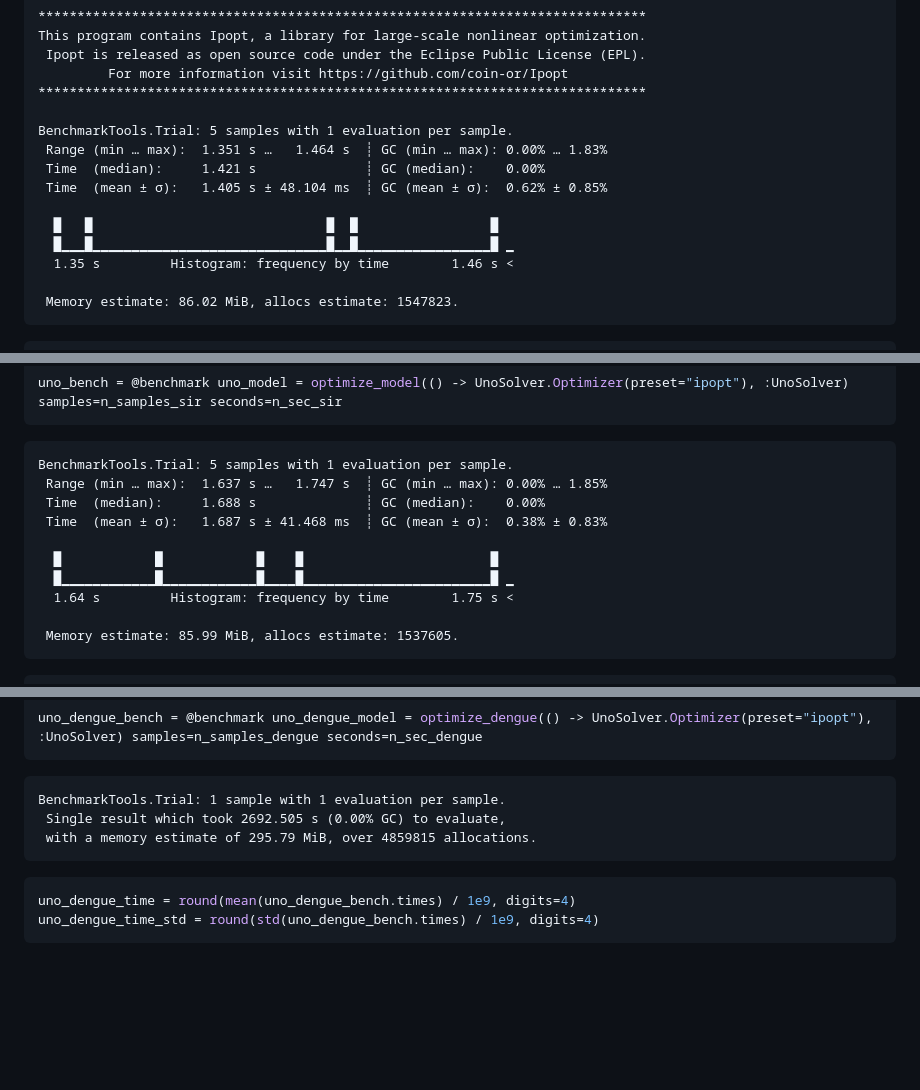
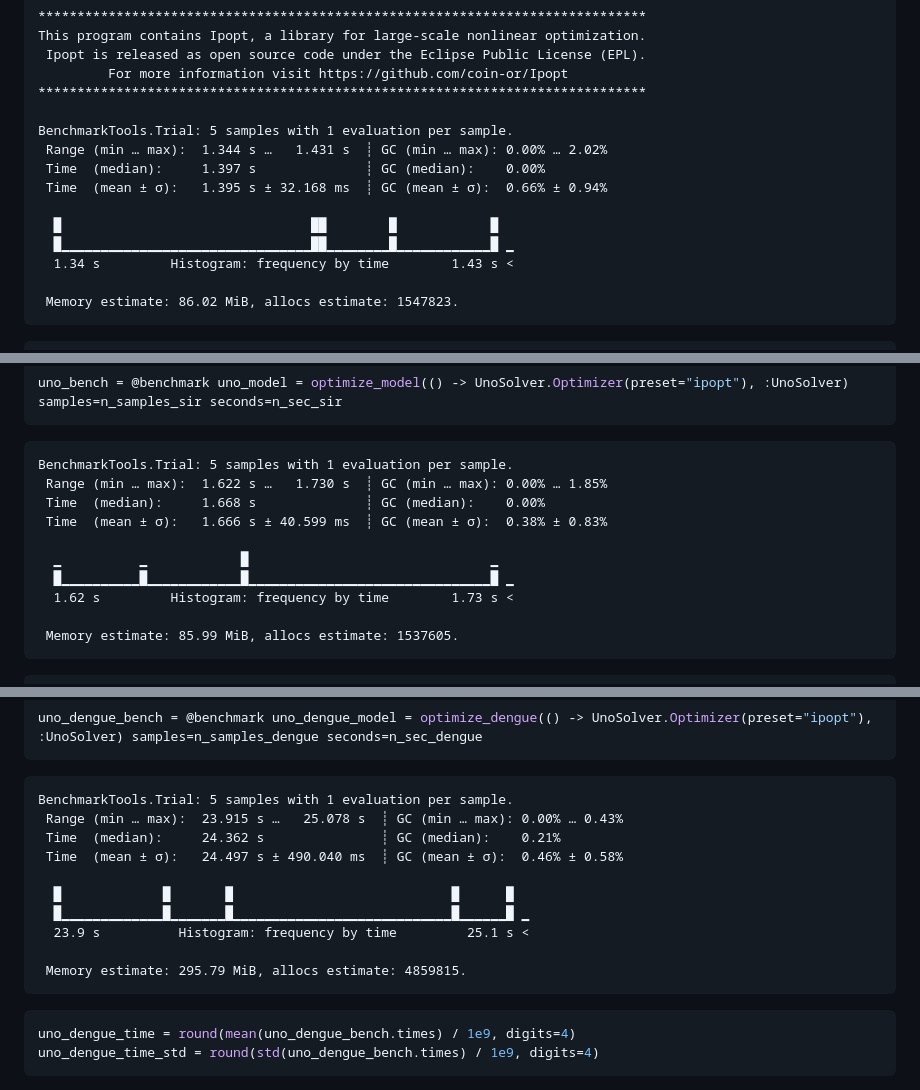
Before and after one commit to epirecipes/EpiPolicies, a Markdown page: Supplementary/Solver_comparison/SIR_lockdown_solvercomparison.md, 3 parts joined by grey strips. Drawn GitHub-style; blank space fills up the shorter version.

````diff
--- a/Supplementary/Solver_comparison/SIR_lockdown_solvercomparison.md
+++ b/Supplementary/Solver_comparison/SIR_lockdown_solvercomparison.md
@@ -204,13 +204,13 @@ ipopt_bench = @benchmark ipopt_model = optimize_model(Ipopt.Optimizer, :Ipopt) s
     ******************************************************************************
 
     BenchmarkTools.Trial: 5 samples with 1 evaluation per sample.
-     Range (min … max):  1.351 s …   1.464 s  ┊ GC (min … max): 0.00% … 1.83%
-     Time  (median):     1.421 s              ┊ GC (median):    0.00%
-     Time  (mean ± σ):   1.405 s ± 48.104 ms  ┊ GC (mean ± σ):  0.62% ± 0.85%
+     Range (min … max):  1.344 s …   1.431 s  ┊ GC (min … max): 0.00% … 2.02%
+     Time  (median):     1.397 s              ┊ GC (median):    0.00%
+     Time  (mean ± σ):   1.395 s ± 32.168 ms  ┊ GC (mean ± σ):  0.66% ± 0.94%
 
-      █   █                              █  █                 █
-      █▁▁▁█▁▁▁▁▁▁▁▁▁▁▁▁▁▁▁▁▁▁▁▁▁▁▁▁▁▁▁▁▁▁█▁▁█▁▁▁▁▁▁▁▁▁▁▁▁▁▁▁▁▁█ ▁
-      1.35 s         Histogram: frequency by time        1.46 s <
+      █                                ██        █            █
+      █▁▁▁▁▁▁▁▁▁▁▁▁▁▁▁▁▁▁▁▁▁▁▁▁▁▁▁▁▁▁▁▁██▁▁▁▁▁▁▁▁█▁▁▁▁▁▁▁▁▁▁▁▁█ ▁
+      1.34 s         Histogram: frequency by time        1.43 s <
 
      Memory estimate: 86.02 MiB, allocs estimate: 1547823.
 
@@ -260,13 +260,13 @@ uno_bench = @benchmark uno_model = optimize_model(() -> UnoSolver.Optimizer(pres
 ```
 
     BenchmarkTools.Trial: 5 samples with 1 evaluation per sample.
-     Range (min … max):  1.637 s …   1.747 s  ┊ GC (min … max): 0.00% … 1.85%
-     Time  (median):     1.688 s              ┊ GC (median):    0.00%
-     Time  (mean ± σ):   1.687 s ± 41.468 ms  ┊ GC (mean ± σ):  0.38% ± 0.83%
+     Range (min … max):  1.622 s …   1.730 s  ┊ GC (min … max): 0.00% … 1.85%
+     Time  (median):     1.668 s              ┊ GC (median):    0.00%
+     Time  (mean ± σ):   1.666 s ± 40.599 ms  ┊ GC (mean ± σ):  0.38% ± 0.83%
 
-      █            █            █    █                        █
-      █▁▁▁▁▁▁▁▁▁▁▁▁█▁▁▁▁▁▁▁▁▁▁▁▁█▁▁▁▁█▁▁▁▁▁▁▁▁▁▁▁▁▁▁▁▁▁▁▁▁▁▁▁▁█ ▁
-      1.64 s         Histogram: frequency by time        1.75 s <
+      ▁          ▁            █                               ▁
+      █▁▁▁▁▁▁▁▁▁▁█▁▁▁▁▁▁▁▁▁▁▁▁█▁▁▁▁▁▁▁▁▁▁▁▁▁▁▁▁▁▁▁▁▁▁▁▁▁▁▁▁▁▁▁█ ▁
+      1.62 s         Histogram: frequency by time        1.73 s <
 
      Memory estimate: 85.99 MiB, allocs estimate: 1537605.
 
@@ -551,9 +558,16 @@ madnlp_dengue_status = termination_status(madnlp_dengue_model)
 uno_dengue_bench = @benchmark uno_dengue_model = optimize_dengue(() -> UnoSolver.Optimizer(preset="ipopt"), :UnoSolver) samples=n_samples_dengue seconds=n_sec_dengue
 ```
 
-    BenchmarkTools.Trial: 1 sample with 1 evaluation per sample.
-     Single result which took 2692.505 s (0.00% GC) to evaluate,
-     with a memory estimate of 295.79 MiB, over 4859815 allocations.
+    BenchmarkTools.Trial: 5 samples with 1 evaluation per sample.
+     Range (min … max):  23.915 s …   25.078 s  ┊ GC (min … max): 0.00% … 0.43%
+     Time  (median):     24.362 s               ┊ GC (median):    0.21%
+     Time  (mean ± σ):   24.497 s ± 490.040 ms  ┊ GC (mean ± σ):  0.46% ± 0.58%
+
+      █             █       █                            █      █
+      █▁▁▁▁▁▁▁▁▁▁▁▁▁█▁▁▁▁▁▁▁█▁▁▁▁▁▁▁▁▁▁▁▁▁▁▁▁▁▁▁▁▁▁▁▁▁▁▁▁█▁▁▁▁▁▁█ ▁
+      23.9 s          Histogram: frequency by time         25.1 s <
+
+     Memory estimate: 295.79 MiB, allocs estimate: 4859815.
 
 ``` julia
 uno_dengue_time = round(mean(uno_dengue_bench.times) / 1e9, digits=4)
````
Also changed, not shown: other parts of Supplementary/Solver_comparison/SIR_lockdown_solvercomparison.md (+33 -26 lines).
